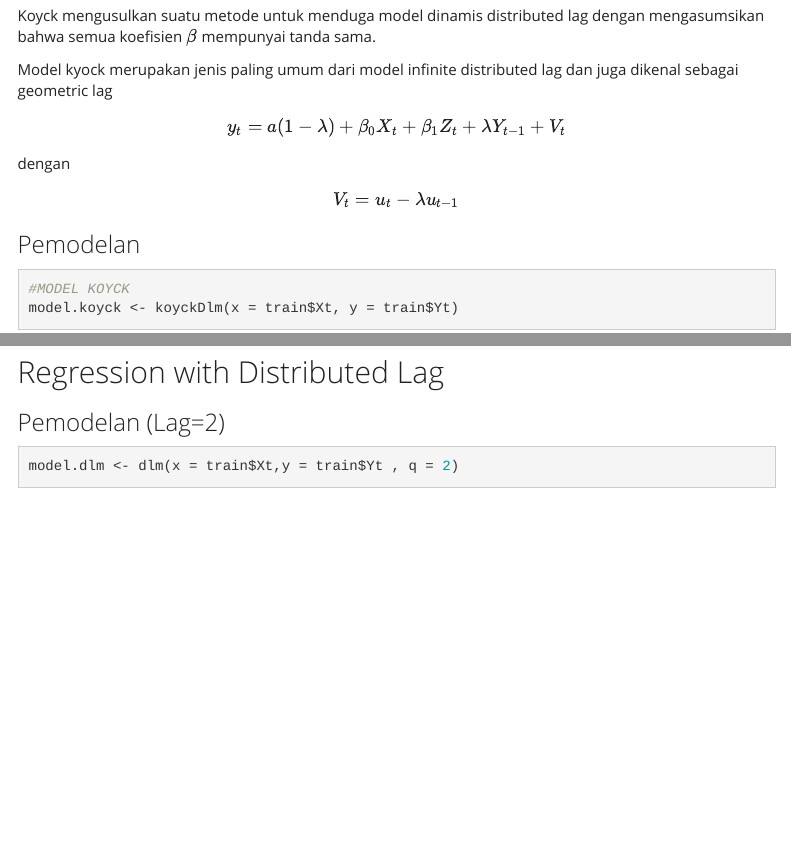
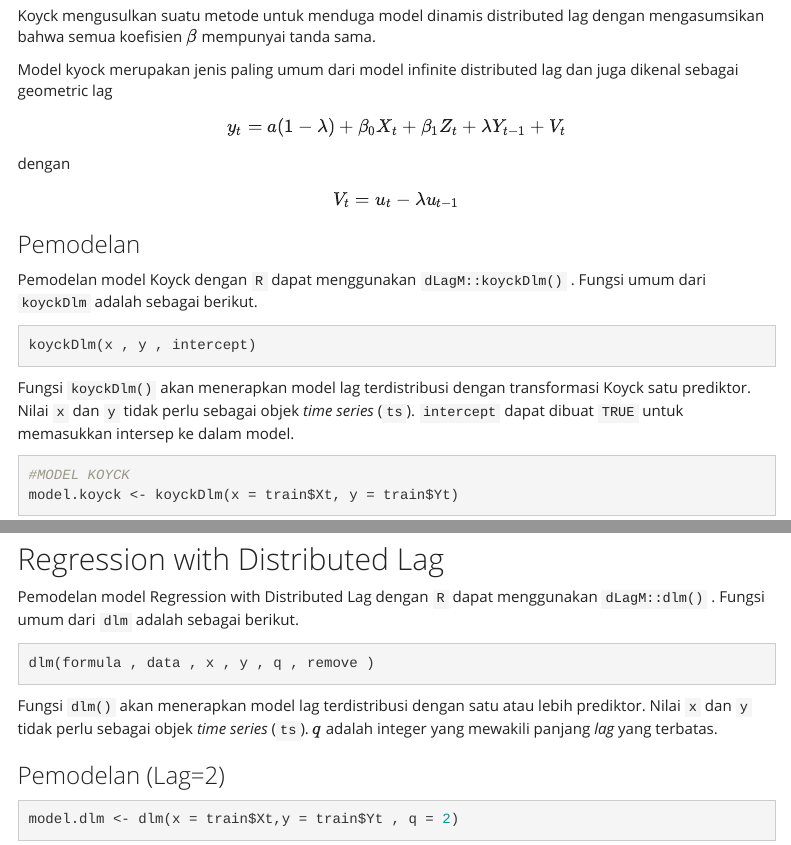
Before and after one commit to rizkynurhambali/praktikum-sta1341, an R Markdown document (Pertemuan 3/Pertemuan 3.Rmd): the page in a window 1100 px wide, from 1750 px down, and a second part further down, joined at a grey line. Rendered offline with R 4.5, knitr and Pandoc, with nearby package versions; some code elsewhere in the file could not run offline; menus at the side of the page are left out.

Commit message:
add finish

````diff
--- a/Pertemuan 3/Pertemuan 3.Rmd
+++ b/Pertemuan 3/Pertemuan 3.Rmd
@@ -65,6 +65,14 @@ dengan $$V_t=u_t-\lambda u_{t-1}$$
 
 ### Pemodelan
 
+Pemodelan model Koyck dengan `R` dapat menggunakan `dLagM::koyckDlm()` . Fungsi umum dari `koyckDlm` adalah sebagai berikut.
+
+```{r, eval=FALSE, message = FALSE, warning=FALSE, error=FALSE}
+koyckDlm(x , y , intercept)
+```
+
+Fungsi `koyckDlm()` akan menerapkan model lag terdistribusi dengan transformasi Koyck satu prediktor. Nilai `x` dan `y` tidak perlu sebagai objek *time series* (`ts`). `intercept` dapat dibuat `TRUE` untuk memasukkan intersep ke dalam model.
+
 ```{r}
 #MODEL KOYCK
 model.koyck <- koyckDlm(x = train$Xt, y = train$Yt)
@@ -92,6 +100,14 @@ GoF(model.koyck)
 ```
 
 ## Regression with Distributed Lag
+
+Pemodelan model Regression with Distributed Lag dengan `R` dapat menggunakan `dLagM::dlm()` . Fungsi umum dari `dlm` adalah sebagai berikut.
+
+```{r, eval=FALSE, error=FALSE}
+dlm(formula , data , x , y , q , remove )
+```
+
+Fungsi `dlm()` akan menerapkan model lag terdistribusi dengan satu atau lebih prediktor. Nilai `x` dan `y` tidak perlu sebagai objek *time series* (`ts`). $q$ adalah integer yang mewakili panjang *lag* yang terbatas.
 
 ### Pemodelan (Lag=2)
 
````
Also changed, not shown: Pertemuan 3/Pertemuan 3.Rmd (3 more changed lines).
